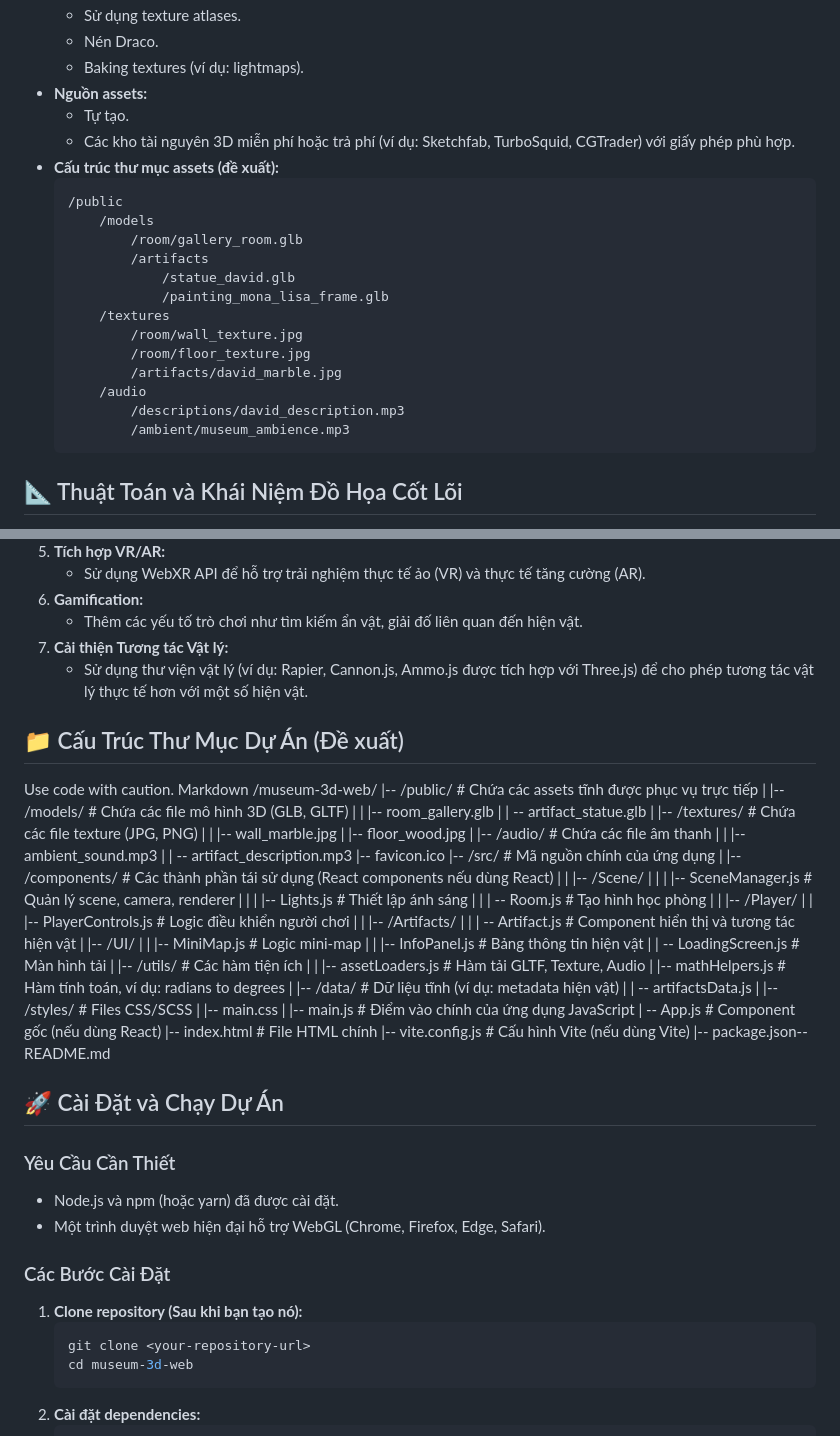
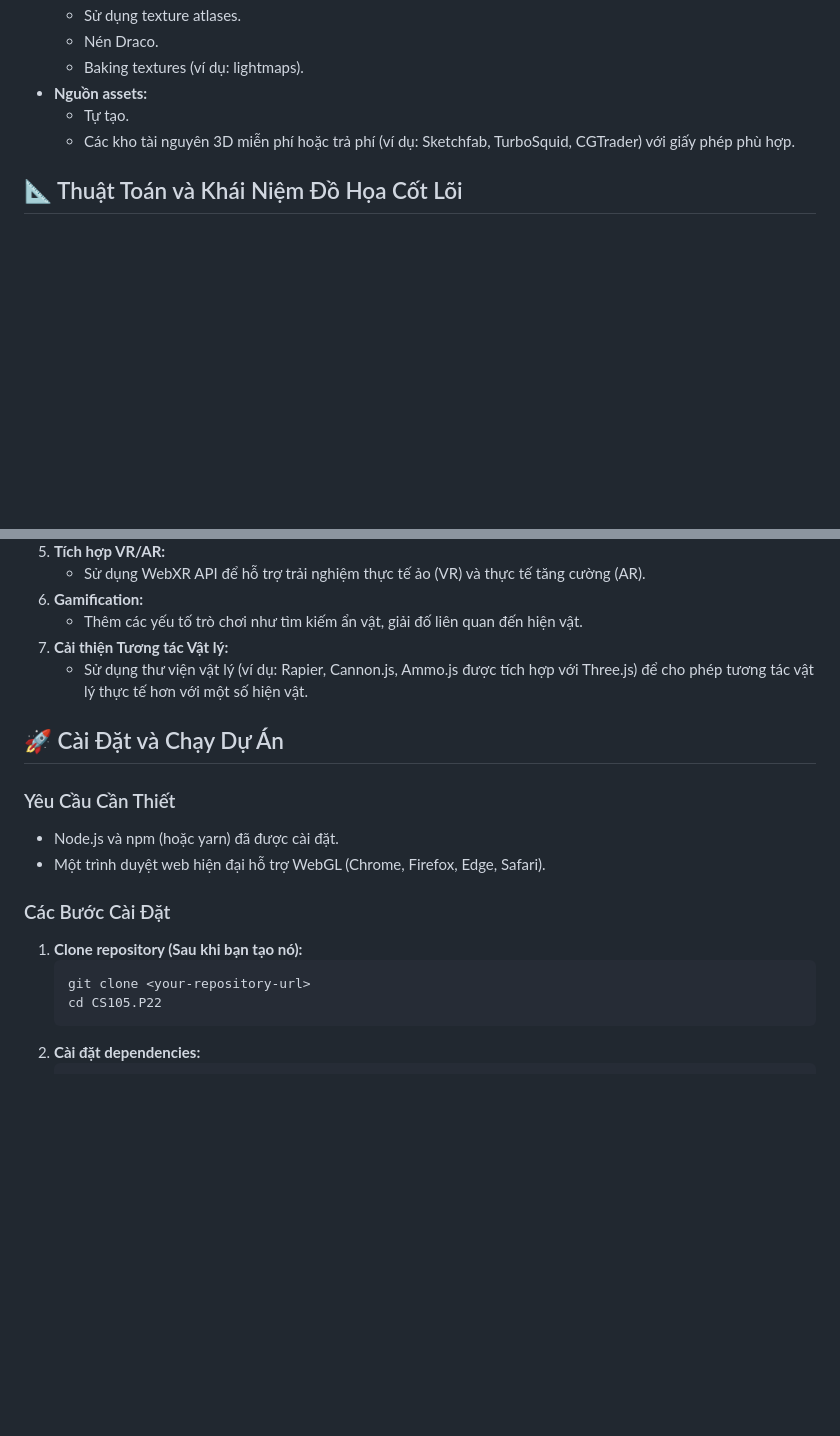
Before and after one commit to votrung654/CS105.P22, a Markdown page: README.md, 2 parts joined by grey strips. Drawn GitHub-style; blank space fills up the shorter version.

````diff
--- a/README.md
+++ b/README.md
@@ -86,22 +86,6 @@
 *   **Nguồn assets:**
     *   Tự tạo.
     *   Các kho tài nguyên 3D miễn phí hoặc trả phí (ví dụ: Sketchfab, TurboSquid, CGTrader) với giấy phép phù hợp.
-*   **Cấu trúc thư mục assets (đề xuất):**
-    ```
-    /public
-        /models
-            /room/gallery_room.glb
-            /artifacts
-                /statue_david.glb
-                /painting_mona_lisa_frame.glb
-        /textures
-            /room/wall_texture.jpg
-            /room/floor_texture.jpg
-            /artifacts/david_marble.jpg
-        /audio
-            /descriptions/david_description.mp3
-            /ambient/museum_ambience.mp3
-    ```
 
 ## 📐 Thuật Toán và Khái Niệm Đồ Họa Cốt Lõi
 
@@ -167,32 +151,6 @@
 7.  **Cải thiện Tương tác Vật lý:**
     *   Sử dụng thư viện vật lý (ví dụ: Rapier, Cannon.js, Ammo.js được tích hợp với Three.js) để cho phép tương tác vật lý thực tế hơn với một số hiện vật.
 
-## 📁 Cấu Trúc Thư Mục Dự Án (Đề xuất)
-Use code with caution.
-Markdown
-/museum-3d-web/
-|-- /public/ # Chứa các assets tĩnh được phục vụ trực tiếp
-| |-- /models/ # Chứa các file mô hình 3D (GLB, GLTF)
-| | |-- room_gallery.glb
-| | -- artifact_statue.glb | |-- /textures/ # Chứa các file texture (JPG, PNG) | | |-- wall_marble.jpg | |-- floor_wood.jpg
-| |-- /audio/ # Chứa các file âm thanh
-| | |-- ambient_sound.mp3
-| | -- artifact_description.mp3 |-- favicon.ico
-|-- /src/ # Mã nguồn chính của ứng dụng
-| |-- /components/ # Các thành phần tái sử dụng (React components nếu dùng React)
-| | |-- /Scene/
-| | | |-- SceneManager.js # Quản lý scene, camera, renderer
-| | | |-- Lights.js # Thiết lập ánh sáng
-| | | -- Room.js # Tạo hình học phòng | | |-- /Player/ | | |-- PlayerControls.js # Logic điều khiển người chơi
-| | |-- /Artifacts/
-| | | -- Artifact.js # Component hiển thị và tương tác hiện vật | |-- /UI/
-| | |-- MiniMap.js # Logic mini-map
-| | |-- InfoPanel.js # Bảng thông tin hiện vật
-| | -- LoadingScreen.js # Màn hình tải | |-- /utils/ # Các hàm tiện ích | | |-- assetLoaders.js # Hàm tải GLTF, Texture, Audio | |-- mathHelpers.js # Hàm tính toán, ví dụ: radians to degrees
-| |-- /data/ # Dữ liệu tĩnh (ví dụ: metadata hiện vật)
-| | -- artifactsData.js | |-- /styles/ # Files CSS/SCSS | |-- main.css
-| |-- main.js # Điểm vào chính của ứng dụng JavaScript
-| -- App.js # Component gốc (nếu dùng React) |-- index.html # File HTML chính |-- vite.config.js # Cấu hình Vite (nếu dùng Vite) |-- package.json-- README.md
 ## 🚀 Cài Đặt và Chạy Dự Án
 
 ### Yêu Cầu Cần Thiết
@@ -203,7 +161,7 @@ Markdown
 1.  **Clone repository (Sau khi bạn tạo nó):**
     ```bash
     git clone <your-repository-url>
-    cd museum-3d-web
+    cd CS105.P22
     ```
 2.  **Cài đặt dependencies:**
     ```bash
````
